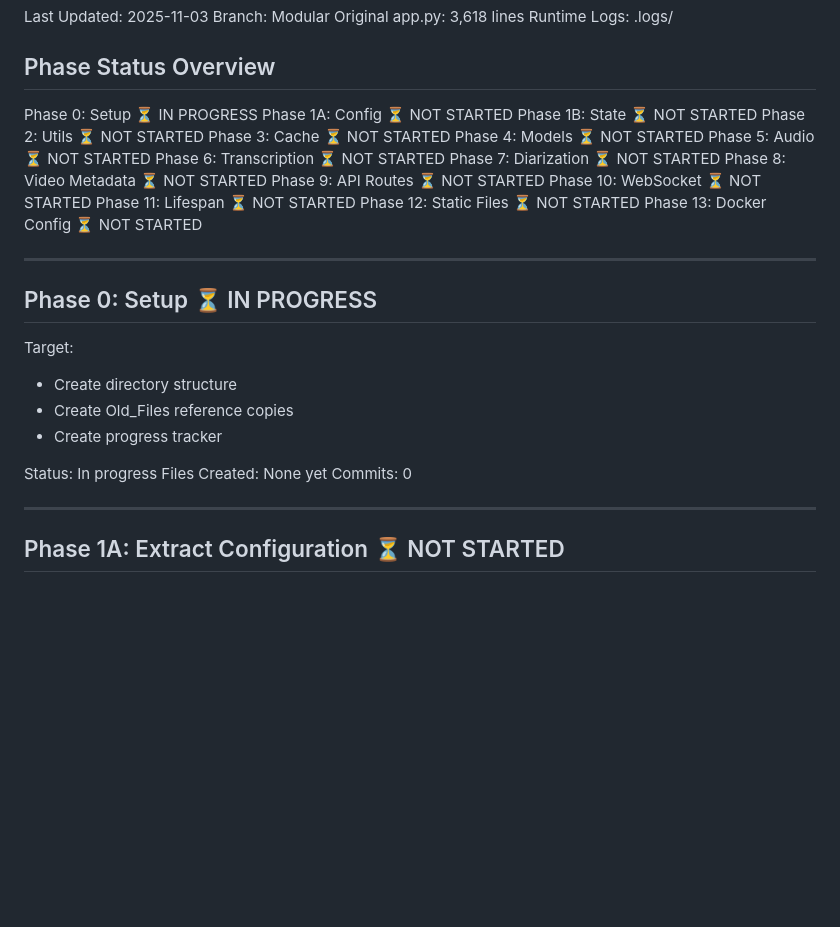
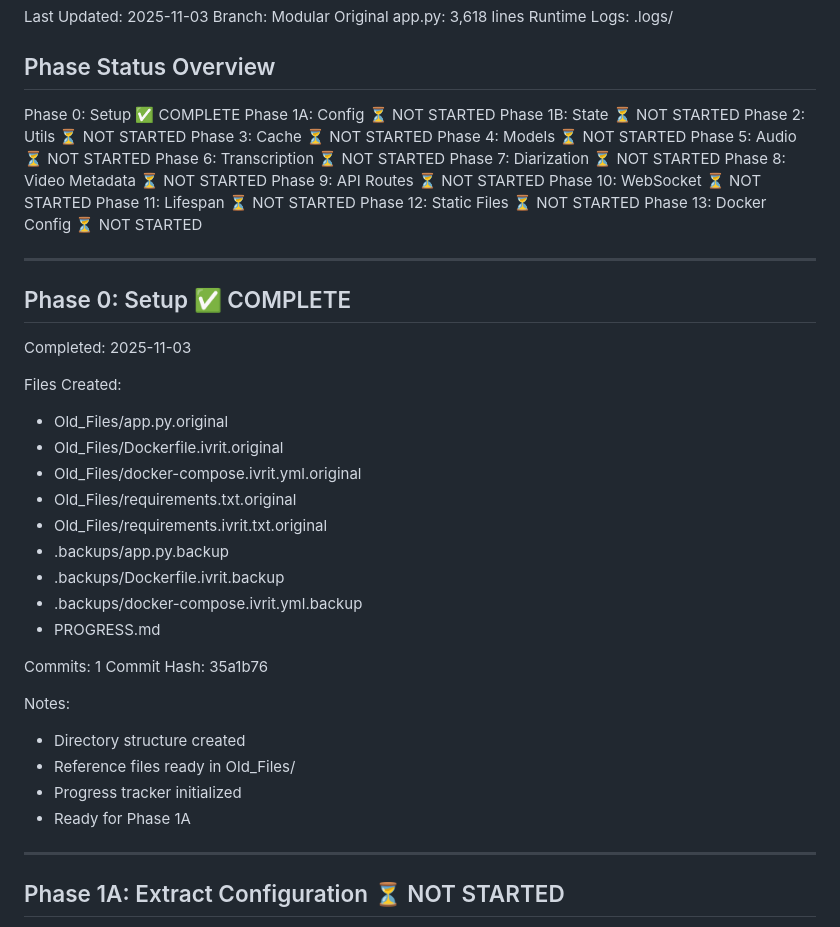
Before and after one commit to oznav2/live_transcribe, a Markdown page: PROGRESS.md, the part around the change. Drawn GitHub-style; blank space fills up the shorter version.

Commit message:
PHASE 0: Update progress tracker - marked complete

```diff
--- a/PROGRESS.md
+++ b/PROGRESS.md
@@ -7,7 +7,7 @@ Runtime Logs: .logs/
 
 ## Phase Status Overview
 
-Phase 0: Setup ⏳ IN PROGRESS
+Phase 0: Setup ✅ COMPLETE
 Phase 1A: Config ⏳ NOT STARTED
 Phase 1B: State ⏳ NOT STARTED
 Phase 2: Utils ⏳ NOT STARTED
@@ -25,16 +25,29 @@ Phase 13: Docker Config ⏳ NOT STARTED
 
 ---
 
-## Phase 0: Setup ⏳ IN PROGRESS
+## Phase 0: Setup ✅ COMPLETE
 
-Target:
-  - Create directory structure
-  - Create Old_Files reference copies
-  - Create progress tracker
+Completed: 2025-11-03
 
-Status: In progress
-Files Created: None yet
-Commits: 0
+Files Created:
+  - Old_Files/app.py.original
+  - Old_Files/Dockerfile.ivrit.original
+  - Old_Files/docker-compose.ivrit.yml.original
+  - Old_Files/requirements.txt.original
+  - Old_Files/requirements.ivrit.txt.original
+  - .backups/app.py.backup
+  - .backups/Dockerfile.ivrit.backup
+  - .backups/docker-compose.ivrit.yml.backup
+  - PROGRESS.md
+
+Commits: 1
+Commit Hash: 35a1b76
+
+Notes:
+  - Directory structure created
+  - Reference files ready in Old_Files/
+  - Progress tracker initialized
+  - Ready for Phase 1A
 
 ---
 
```
